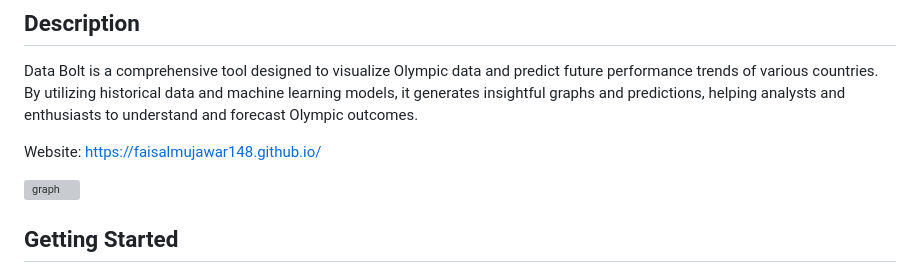
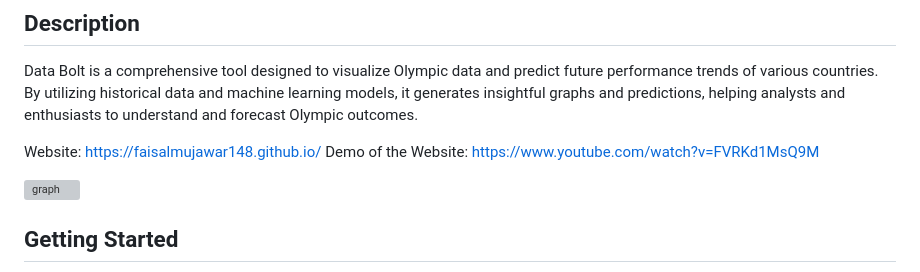
Before and after one commit to meilioneil/Data_Bolt, a Markdown page: README.md, the part around the change. Rendered like a GitHub page; grey boxes are pictures that could not be loaded.

```diff
--- a/README.md
+++ b/README.md
@@ -7,6 +7,7 @@ For graphing Olympic data and predicting the performance of countries.
 Data Bolt is a comprehensive tool designed to visualize Olympic data and predict future performance trends of various countries. By utilizing historical data and machine learning models, it generates insightful graphs and predictions, helping analysts and enthusiasts to understand and forecast Olympic outcomes.
 
 Website: https://faisalmujawar148.github.io/
+Demo of the Website: https://www.youtube.com/watch?v=FVRKd1MsQ9M
 
 <img src="wp/images/graphs/Figure_1.png" alt="graph">
 
```
